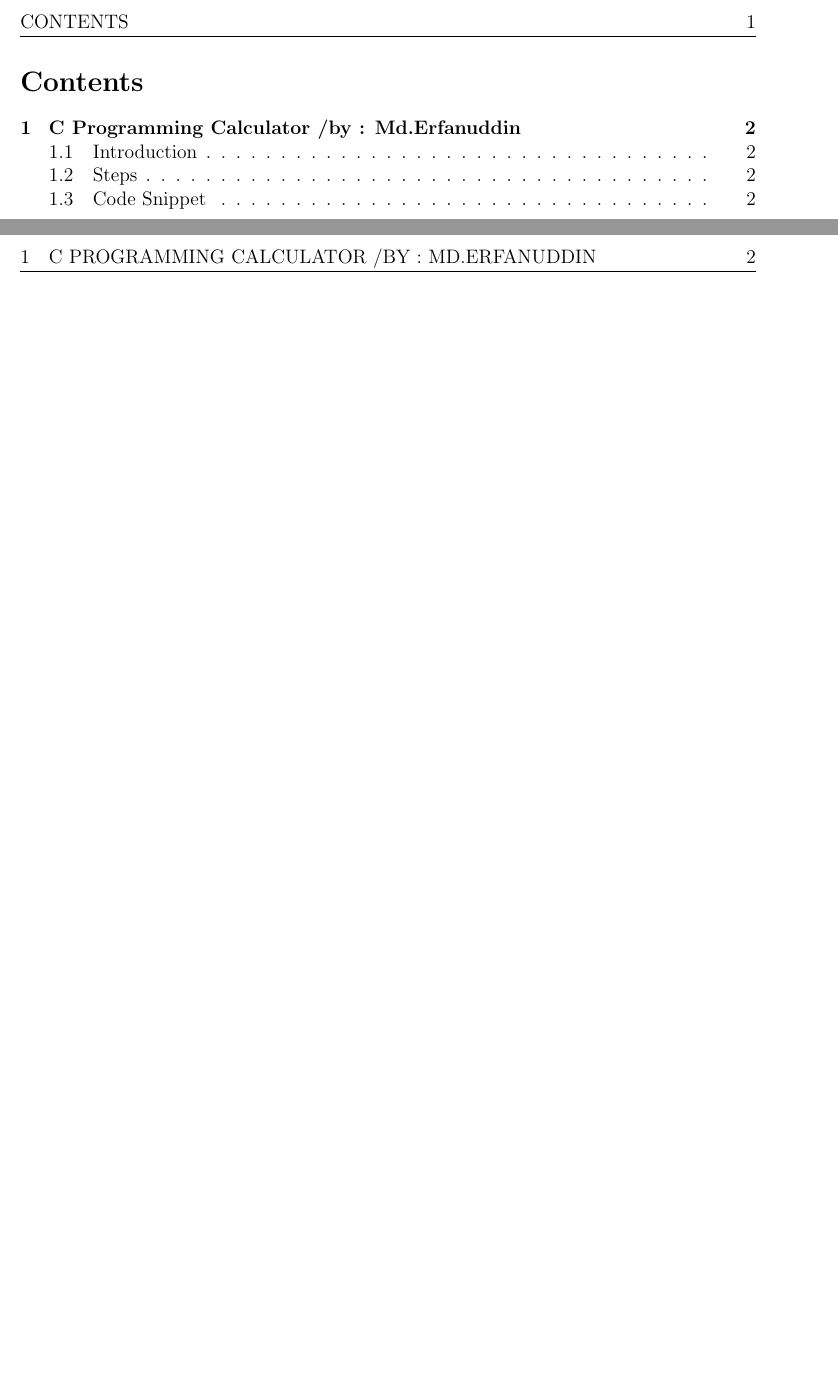
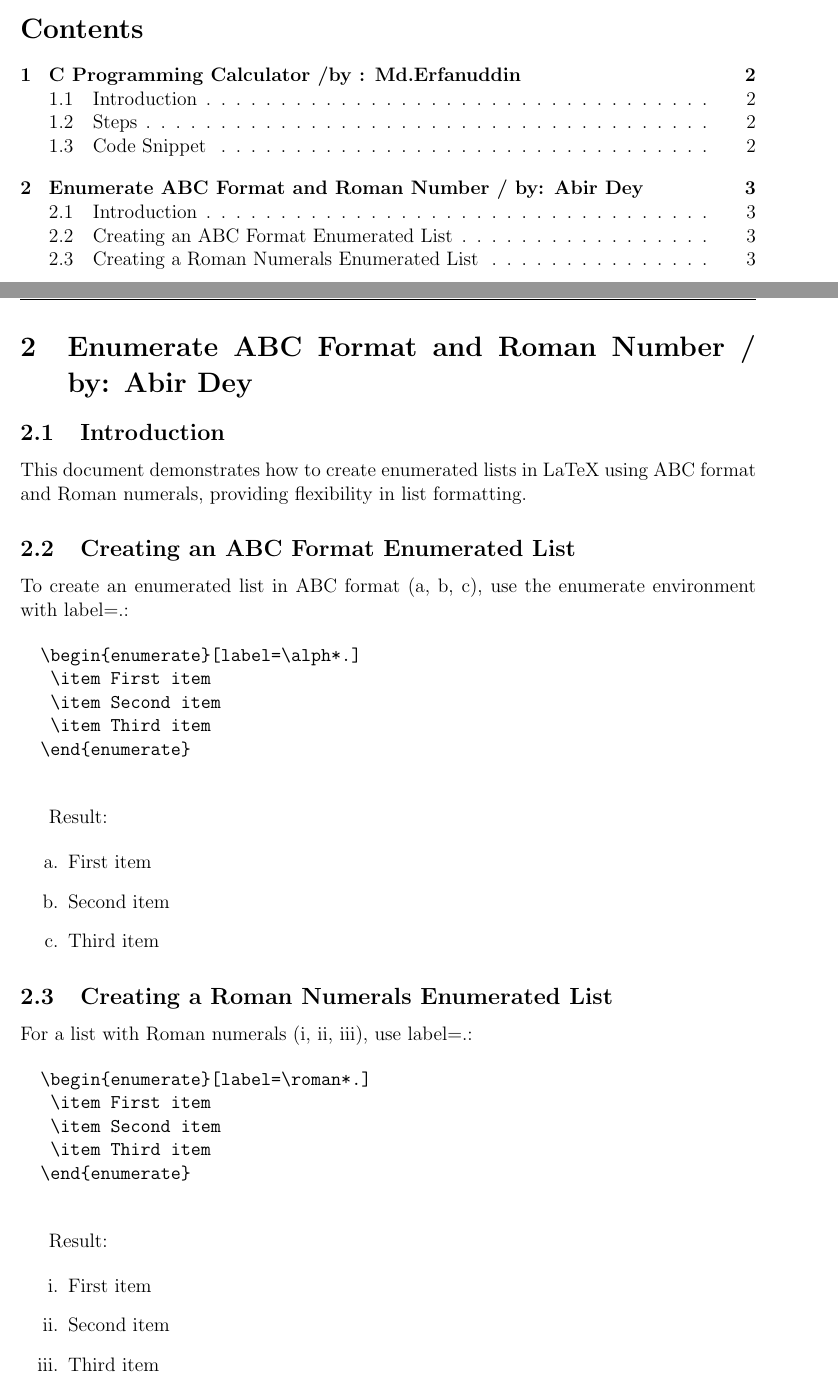
Before and after one commit to erfan020/Latex-lab-notebook, a LaTeX document (latex.tex): two parts of pages 2 and 3 of 3 before the commit and two parts of pages 2 and 4 of 4 after it, joined at a grey line, cut at the place of the change, the shorter picture padded with empty space. Compiled offline with pdfLaTeX.

Commit message:
Abir Dey Update latex.tex

```diff
--- a/latex.tex
+++ b/latex.tex
@@ -113,5 +113,47 @@
 		}
 
 	\end{verbatim}
+% Abir Dey's Page
+	\newpage
+	\section{Enumerate ABC Format and Roman Number / by: Abir Dey}
+	\subsection{Introduction}
+	This document demonstrates how to create enumerated lists in LaTeX using ABC format and Roman numerals, providing flexibility in list formatting.
 
+	\subsection{Creating an ABC Format Enumerated List}
+	To create an enumerated list in ABC format (a, b, c), use the enumerate environment with label=\alph*.:
+
+	\begin{verbatim}
+		\begin{enumerate}[label=\alph*.]
+			\item First item
+			\item Second item
+			\item Third item
+		\end{enumerate}
+	\end{verbatim}
+
+	Result:
+
+	\begin{enumerate}[label=\alph*.]
+		\item First item
+		\item Second item
+		\item Third item
+	\end{enumerate}
+
+	\subsection{Creating a Roman Numerals Enumerated List}
+	For a list with Roman numerals (i, ii, iii), use label=\roman*.:
+
+	\begin{verbatim}
+		\begin{enumerate}[label=\roman*.]
+			\item First item
+			\item Second item
+			\item Third item
+		\end{enumerate}
+	\end{verbatim}
+
+	Result:
+
+	\begin{enumerate}[label=\roman*.]
+		\item First item
+		\item Second item
+		\item Third item
+	\end{enumerate}
     \end{document}
```
